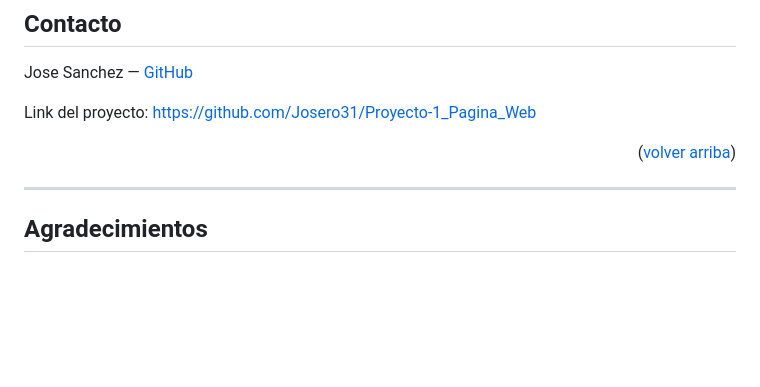
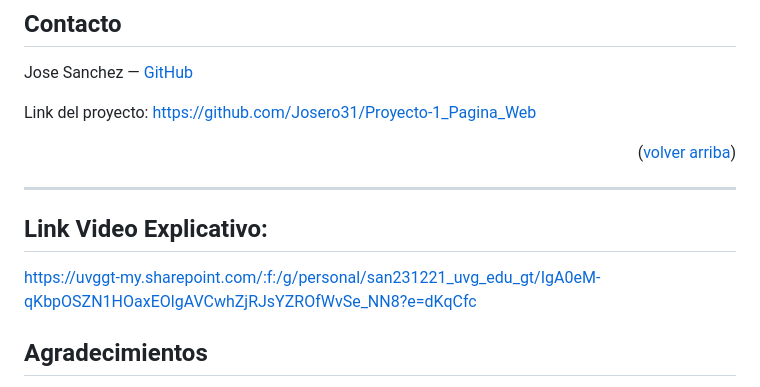
Before and after one commit to Josero31/Proyecto-1_Pagina_Web, a Markdown page: README.md, the part around the change. Rendered like a GitHub page; blank space fills up the shorter version.

Commit message:
Video explicativo

```diff
--- a/README.md
+++ b/README.md
@@ -182,6 +182,8 @@ Link del proyecto: [https://github.com/Josero31/Proyecto-1_Pagina_Web](https://g
 <p align="right">(<a href="#tabla-de-contenidos">volver arriba</a>)</p>
 
 ---
+## Link Video Explicativo:
+https://uvggt-my.sharepoint.com/:f:/g/personal/san231221_uvg_edu_gt/IgA0eM-qKbpOSZN1HOaxEOlgAVCwhZjRJsYZROfWvSe_NN8?e=dKqCfc
 
 ## Agradecimientos
 
```
